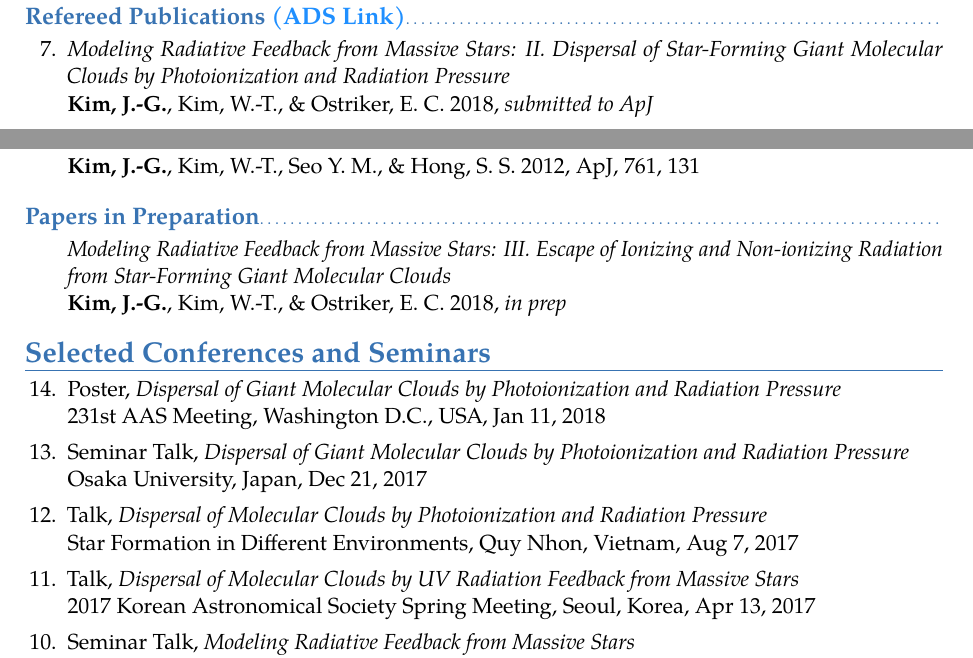
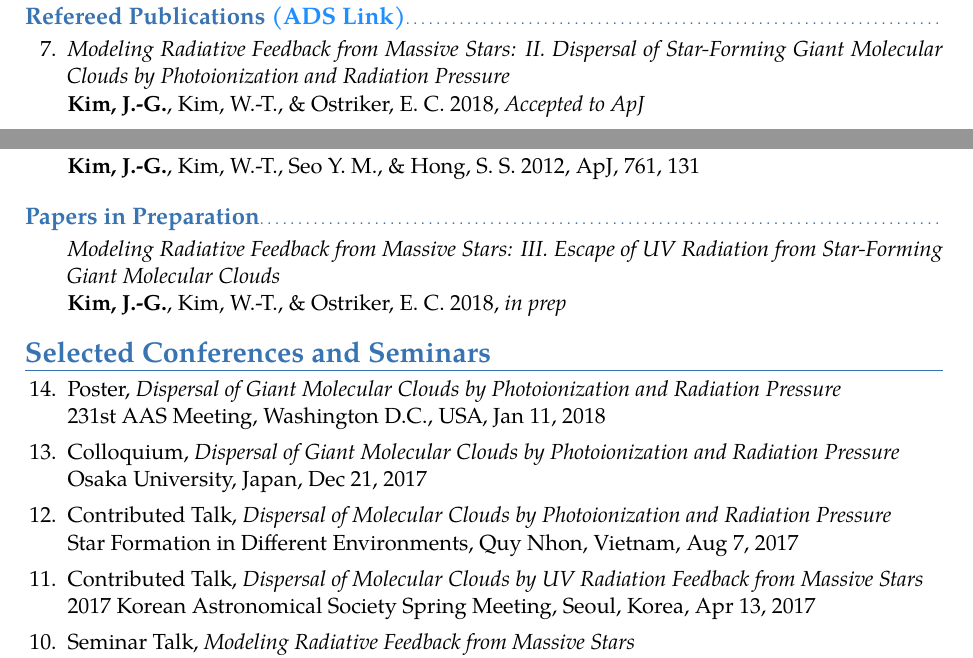
Before and after one commit to jeonggyukim/cv, a LaTeX CV (ms.tex, which reads publications.tex): two parts of pages 1 and 2 of 4, joined at a grey line, cut so that both start at the same text. Compiled offline with pdfLaTeX.

Commit message:
Paper II accepted.

```diff
--- a/ms.tex
+++ b/ms.tex
@@ -159,16 +159,16 @@
 \item Poster, \textit{Dispersal of Giant Molecular Clouds by
     Photoionization and Radiation Pressure}\\ 231st AAS Meeting,
   Washington D.C., USA, Jan 11, 2018
-\item Seminar Talk, \textit{Dispersal of Giant Molecular Clouds by
+\item Colloquium, \textit{Dispersal of Giant Molecular Clouds by
     Photoionization and Radiation Pressure}\\ Osaka University, Japan,
   Dec 21, 2017
-\item Talk, \textit{Dispersal of Molecular Clouds by Photoionization
+\item Contributed Talk, \textit{Dispersal of Molecular Clouds by Photoionization
     and Radiation Pressure}\\ Star Formation in Different
   Environments, Quy Nhon, Vietnam, Aug 7, 2017
-\item Talk, \textit{Dispersal of Molecular Clouds by UV
+\item Contributed Talk, \textit{Dispersal of Molecular Clouds by UV
     Radiation Feedback from Massive Stars}\\ 2017 Korean Astronomical
   Society Spring Meeting, Seoul, Korea, Apr 13, 2017
-% \item Talk, \textit{Radiation Hydrodynamic Simulations of Star Cluster
+% \item Seminar Talk, \textit{Radiation Hydrodynamic Simulations of Star Cluster
 %     Formation in Turbulent Molecular Clouds}\\ Korean Numerical
 %   Astrophysics Group Meeting, Daejeon, Korea, Dec 16, 2016
 \item Seminar Talk, \textit{Modeling Radiative Feedback from Massive
--- a/publications.tex
+++ b/publications.tex
@@ -8,7 +8,7 @@
     Dispersal of Star-Forming Giant Molecular Clouds by
     Photoionization and Radiation Pressure} \\
   \textbf{Kim, J.-G.}, Kim, W.-T., \& Ostriker, E. C. 2018,
-  \textit{submitted to ApJ}
+  \textit{Accepted to ApJ}
 \item \textit{Modeling Radiative Feedback from Massive Stars: I.
   Implementation of Adaptive Ray Tracing Method and Tests}\\
 \textbf{Kim, J.-G.}, Kim, W.-T., Ostriker, E. C.,\& Skinner A. M.
@@ -36,7 +36,7 @@ Kim, W.-T., Kim, Y., \& \textbf{Kim, J.-G.} 2014, ApJ, 789, 68
 \subsection{Papers in Preparation}
 \begin{enumerate}
 \item[] \textit{Modeling Radiative Feedback from Massive Stars: III.
-    Escape of Ionizing and Non-ionizing Radiation from Star-Forming
+    Escape of UV Radiation from Star-Forming
     Giant Molecular Clouds} \\
   \textbf{Kim, J.-G.}, Kim, W.-T., \& Ostriker, E. C. 2018, \textit{in
     prep}
```
